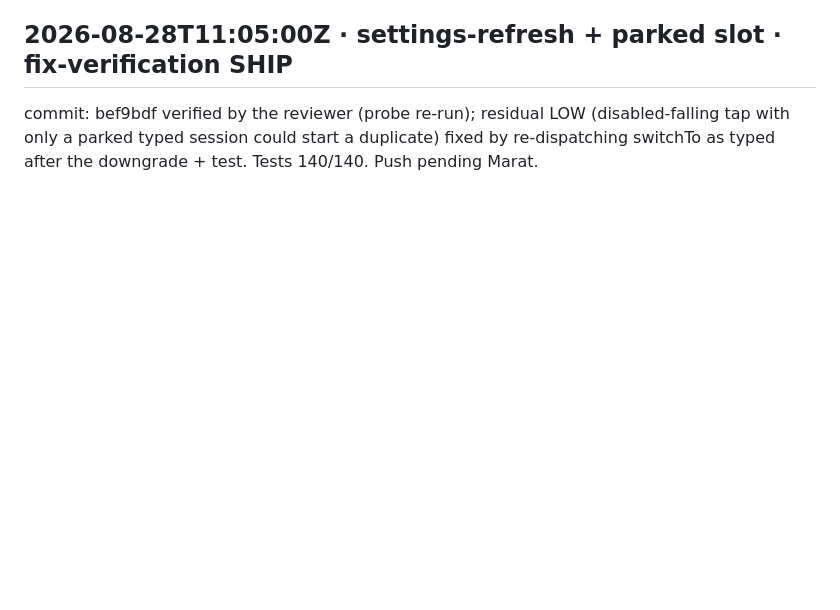
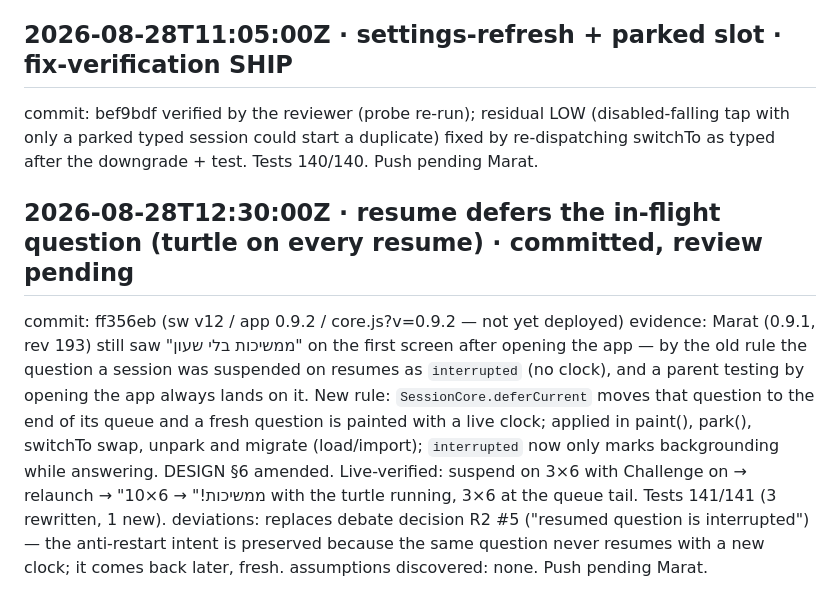
Before and after one commit to Marvol26/math-tables, a Markdown page: math-build-status.md, the part around the change. GitHub-like rendering; blank space fills up the shorter version.

Commit message:
docs: status log — defer-on-resume
Co-Authored-By: Claude Fable 5 <noreply@anthropic.com>
Claude-Session: https://claude.ai/code/session_01LszaN2Ghft56b9rima17YJ

```diff
--- a/math-build-status.md
+++ b/math-build-status.md
@@ -368,3 +368,9 @@ assumptions discovered: none. Push pending Marat.
 
 ## 2026-08-28T11:05:00Z · settings-refresh + parked slot · fix-verification SHIP
 commit: bef9bdf verified by the reviewer (probe re-run); residual LOW (disabled-falling tap with only a parked typed session could start a duplicate) fixed by re-dispatching switchTo as typed after the downgrade + test. Tests 140/140. Push pending Marat.
+
+## 2026-08-28T12:30:00Z · resume defers the in-flight question (turtle on every resume) · committed, review pending
+commit: ff356eb (sw v12 / app 0.9.2 / core.js?v=0.9.2 — not yet deployed)
+evidence: Marat (0.9.1, rev 193) still saw "ממשיכות בלי שעון" on the first screen after opening the app — by the old rule the question a session was suspended on resumes as `interrupted` (no clock), and a parent testing by opening the app always lands on it. New rule: `SessionCore.deferCurrent` moves that question to the end of its queue and a fresh question is painted with a live clock; applied in paint(), park(), switchTo swap, unpark and migrate (load/import); `interrupted` now only marks backgrounding while answering. DESIGN §6 amended. Live-verified: suspend on 3×6 with Challenge on → relaunch → "ממשיכות!" → 6×10 with the turtle running, 3×6 at the queue tail. Tests 141/141 (3 rewritten, 1 new).
+deviations: replaces debate decision R2 #5 ("resumed question is interrupted") — the anti-restart intent is preserved because the same question never resumes with a new clock; it comes back later, fresh.
+assumptions discovered: none. Push pending Marat.
```
